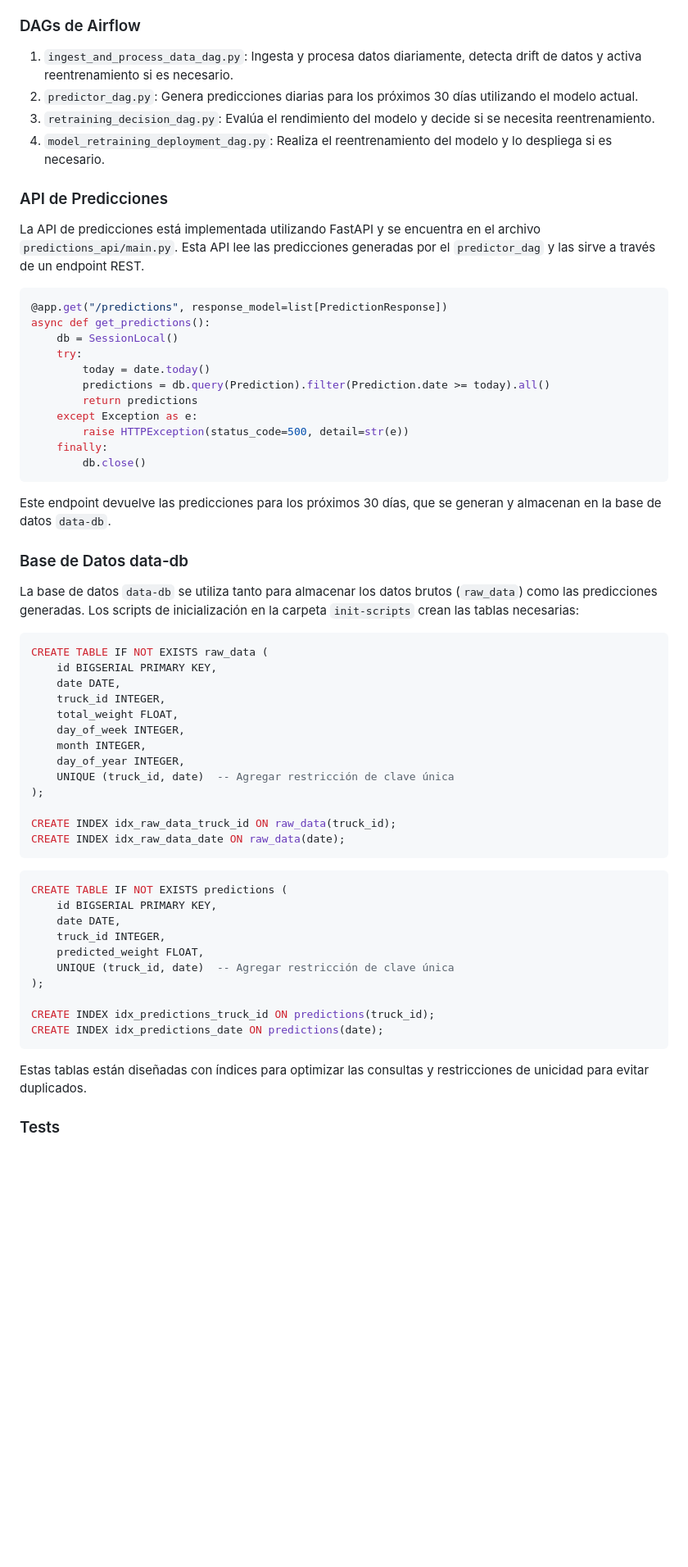
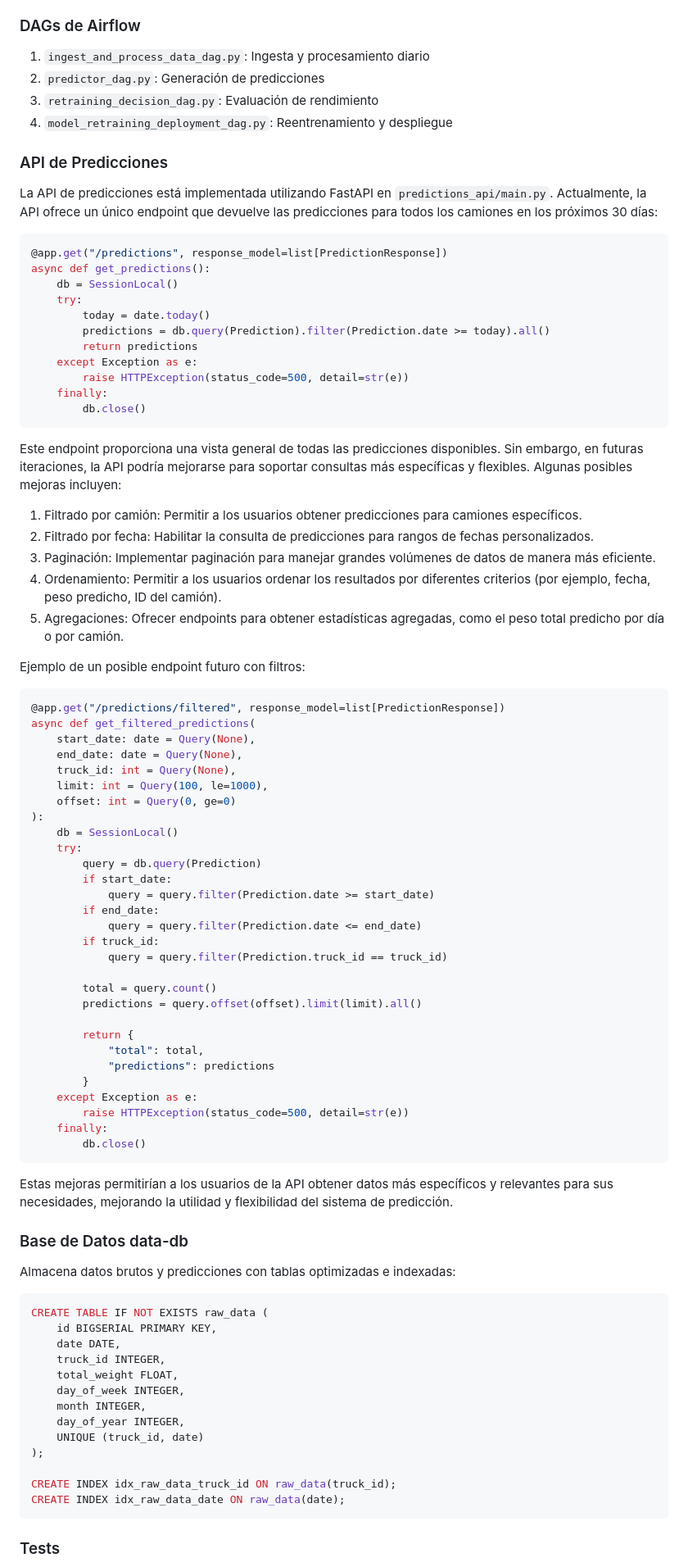
Before and after one commit to codingways/mlops-bootcamp, a Markdown page: README.md, the part around one of its changes. Shown at 82% size. Rendered like a GitHub page; blank space fills up the shorter version.

````diff
--- a/README.md
+++ b/README.md
@@ -127,14 +137,14 @@ Estos valores se utilizan luego para generar datos que simulan patrones realista
 
 ### DAGs de Airflow
 
-1. `ingest_and_process_data_dag.py`: Ingesta y procesa datos diariamente, detecta drift de datos y activa reentrenamiento si es necesario.
-2. `predictor_dag.py`: Genera predicciones diarias para los próximos 30 días utilizando el modelo actual.
-3. `retraining_decision_dag.py`: Evalúa el rendimiento del modelo y decide si se necesita reentrenamiento.
-4. `model_retraining_deployment_dag.py`: Realiza el reentrenamiento del modelo y lo despliega si es necesario.
+1. `ingest_and_process_data_dag.py`: Ingesta y procesamiento diario
+2. `predictor_dag.py`: Generación de predicciones
+3. `retraining_decision_dag.py`: Evaluación de rendimiento
+4. `model_retraining_deployment_dag.py`: Reentrenamiento y despliegue
 
 ### API de Predicciones
 
-La API de predicciones está implementada utilizando FastAPI y se encuentra en el archivo `predictions_api/main.py`. Esta API lee las predicciones generadas por el `predictor_dag` y las sirve a través de un endpoint REST.
+La API de predicciones está implementada utilizando FastAPI en `predictions_api/main.py`. Actualmente, la API ofrece un único endpoint que devuelve las predicciones para todos los camiones en los próximos 30 días:
 
 ```python
 @app.get("/predictions", response_model=list[PredictionResponse])
@@ -150,11 +160,53 @@ async def get_predictions():
         db.close()
 ```
 
-Este endpoint devuelve las predicciones para los próximos 30 días, que se generan y almacenan en la base de datos `data-db`.
+Este endpoint proporciona una vista general de todas las predicciones disponibles. Sin embargo, en futuras iteraciones, la API podría mejorarse para soportar consultas más específicas y flexibles. Algunas posibles mejoras incluyen:
+
+1. Filtrado por camión: Permitir a los usuarios obtener predicciones para camiones específicos.
+2. Filtrado por fecha: Habilitar la consulta de predicciones para rangos de fechas personalizados.
+3. Paginación: Implementar paginación para manejar grandes volúmenes de datos de manera más eficiente.
+4. Ordenamiento: Permitir a los usuarios ordenar los resultados por diferentes criterios (por ejemplo, fecha, peso predicho, ID del camión).
+5. Agregaciones: Ofrecer endpoints para obtener estadísticas agregadas, como el peso total predicho por día o por camión.
+
+Ejemplo de un posible endpoint futuro con filtros:
+
+```python
+@app.get("/predictions/filtered", response_model=list[PredictionResponse])
+async def get_filtered_predictions(
+    start_date: date = Query(None),
+    end_date: date = Query(None),
+    truck_id: int = Query(None),
+    limit: int = Query(100, le=1000),
+    offset: int = Query(0, ge=0)
+):
+    db = SessionLocal()
+    try:
+        query = db.query(Prediction)
+        if start_date:
+            query = query.filter(Prediction.date >= start_date)
+        if end_date:
+            query = query.filter(Prediction.date <= end_date)
+        if truck_id:
+            query = query.filter(Prediction.truck_id == truck_id)
+
+        total = query.count()
+        predictions = query.offset(offset).limit(limit).all()
+
+        return {
+            "total": total,
+            "predictions": predictions
+        }
+    except Exception as e:
+        raise HTTPException(status_code=500, detail=str(e))
+    finally:
+        db.close()
+```
+
+Estas mejoras permitirían a los usuarios de la API obtener datos más específicos y relevantes para sus necesidades, mejorando la utilidad y flexibilidad del sistema de predicción.
 
 ### Base de Datos data-db
 
-La base de datos `data-db` se utiliza tanto para almacenar los datos brutos (`raw_data`) como las predicciones generadas. Los scripts de inicialización en la carpeta `init-scripts` crean las tablas necesarias:
+Almacena datos brutos y predicciones con tablas optimizadas e indexadas:
 
 ```sql
 CREATE TABLE IF NOT EXISTS raw_data (
@@ -165,27 +217,12 @@ CREATE TABLE IF NOT EXISTS raw_data (
     day_of_week INTEGER,
     month INTEGER,
     day_of_year INTEGER,
-    UNIQUE (truck_id, date)  -- Agregar restricción de clave única
+    UNIQUE (truck_id, date)
 );
 
 CREATE INDEX idx_raw_data_truck_id ON raw_data(truck_id);
 CREATE INDEX idx_raw_data_date ON raw_data(date);
 ```
 
-```sql
-CREATE TABLE IF NOT EXISTS predictions (
-    id BIGSERIAL PRIMARY KEY,
-    date DATE,
-    truck_id INTEGER,
-    predicted_weight FLOAT,
-    UNIQUE (truck_id, date)  -- Agregar restricción de clave única
-);
-
-CREATE INDEX idx_predictions_truck_id ON predictions(truck_id);
-CREATE INDEX idx_predictions_date ON predictions(date);
-```
-
-Estas tablas están diseñadas con índices para optimizar las consultas y restricciones de unicidad para evitar duplicados.
-
 ### Tests
 
````
Also changed, not shown: other parts of README.md (+102 -101 lines).
